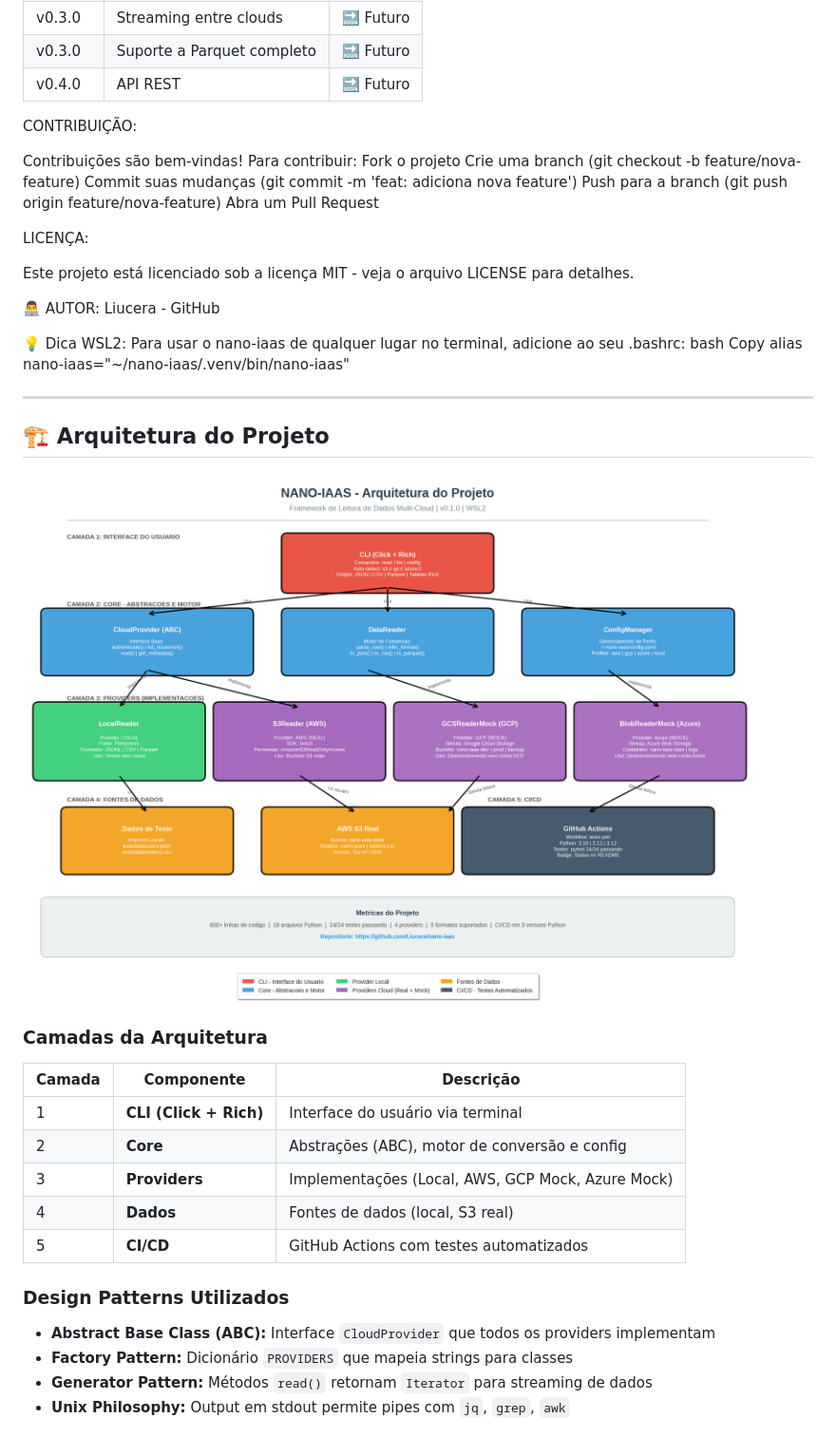
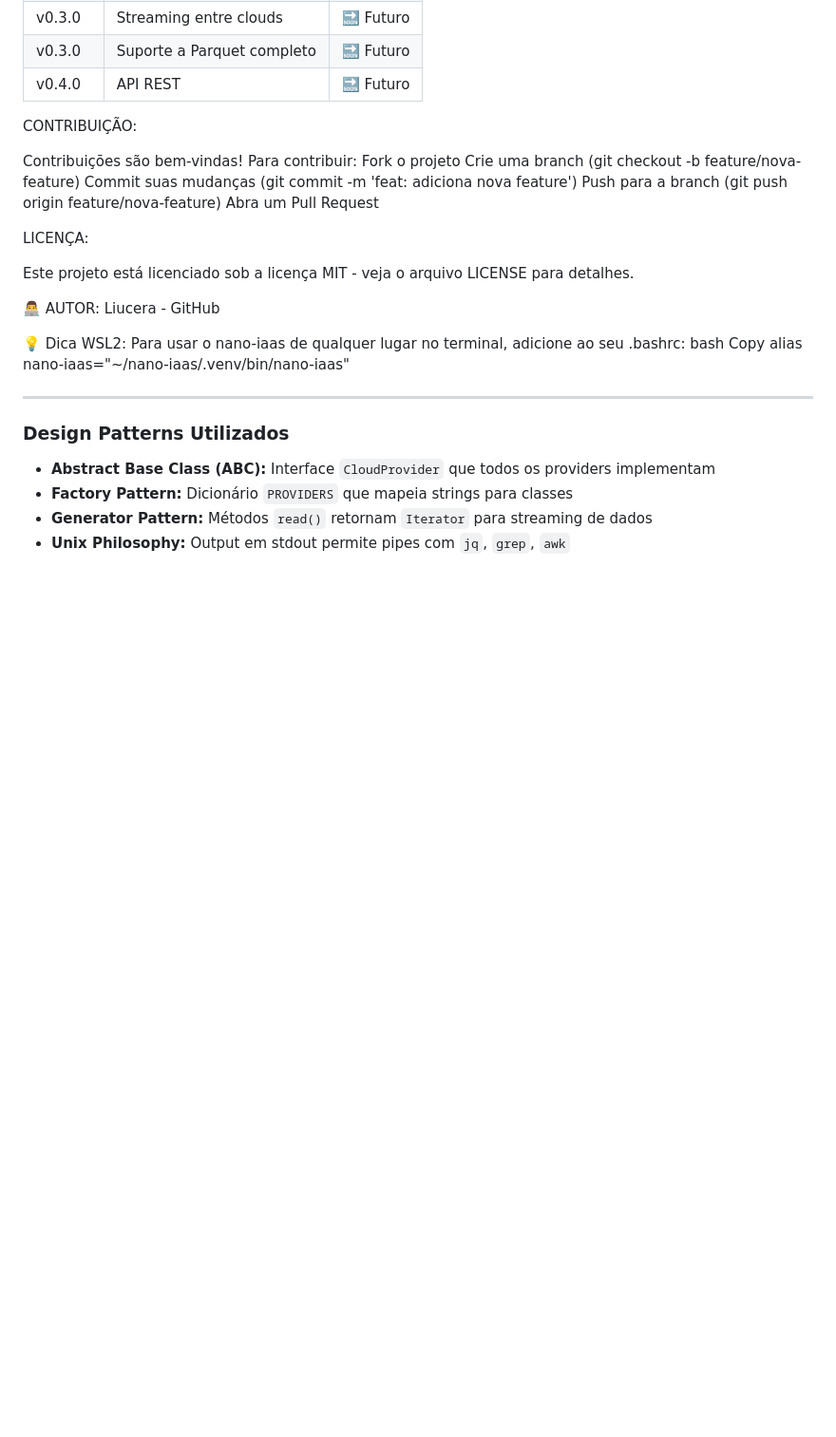
Before and after one commit to Liucera/nano-iaas, a Markdown page: README.md, the part around one of its changes. Shown at 95% size. Drawn GitHub-style; blank space fills up the shorter version.

```diff
--- a/README.md
+++ b/README.md
@@ -288,19 +288,7 @@ alias nano-iaas="~/nano-iaas/.venv/bin/nano-iaas"
 
 ---
 
-## 🏗️ Arquitetura do Projeto
 
-![Arquitetura Nano-IaaS](https://raw.githubusercontent.com/Liucera/nano-iaas/main/docs/nanoiaasmage.png)
-
-### Camadas da Arquitetura
-
-| Camada | Componente | Descrição |
-|--------|-----------|-----------|
-| 1 | **CLI (Click + Rich)** | Interface do usuário via terminal |
-| 2 | **Core** | Abstrações (ABC), motor de conversão e config |
-| 3 | **Providers** | Implementações (Local, AWS, GCP Mock, Azure Mock) |
-| 4 | **Dados** | Fontes de dados (local, S3 real) |
-| 5 | **CI/CD** | GitHub Actions com testes automatizados |
 
 ### Design Patterns Utilizados
 
```
Also changed, not shown: other parts of README.md (+0 -46 lines).
